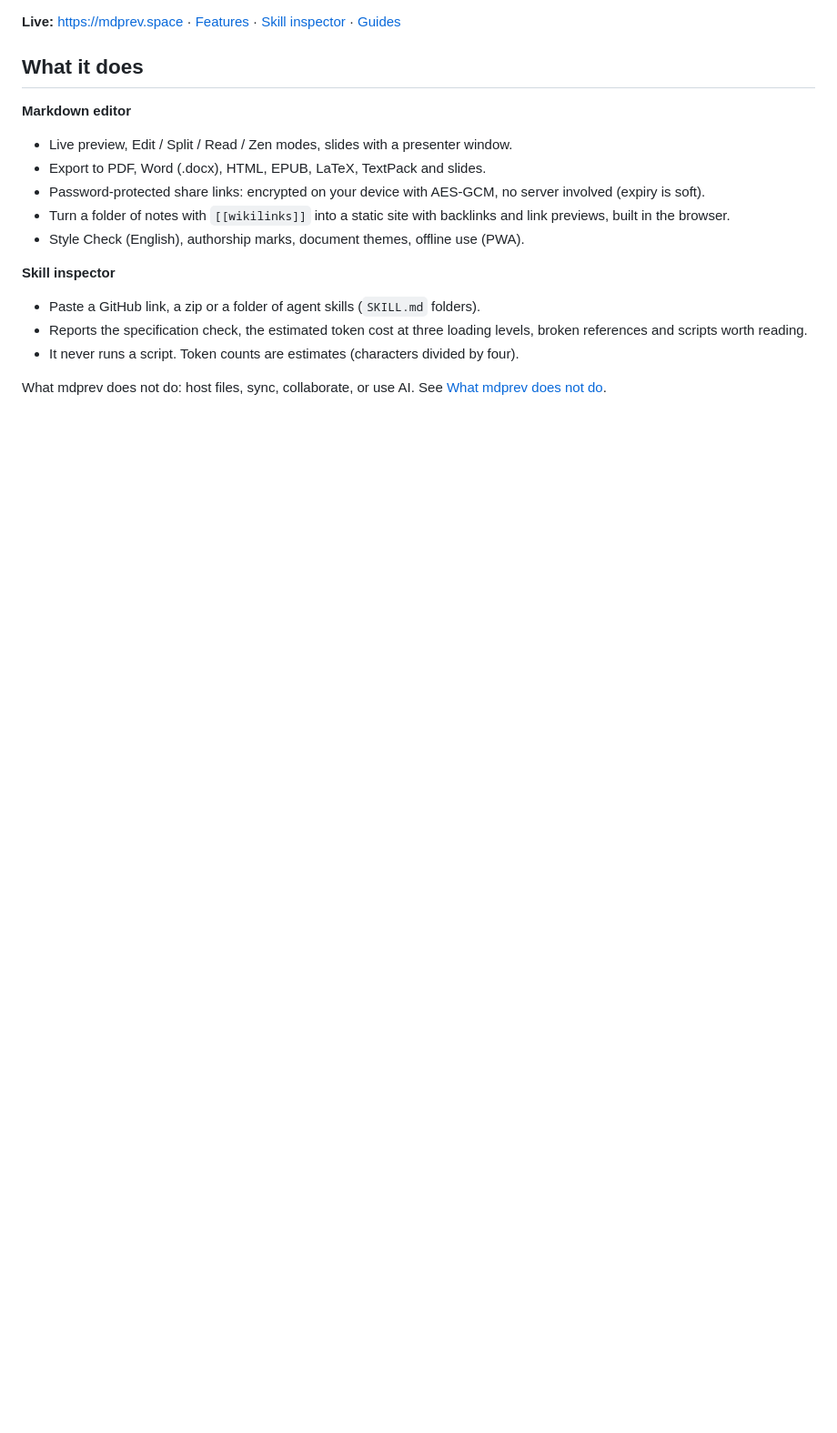
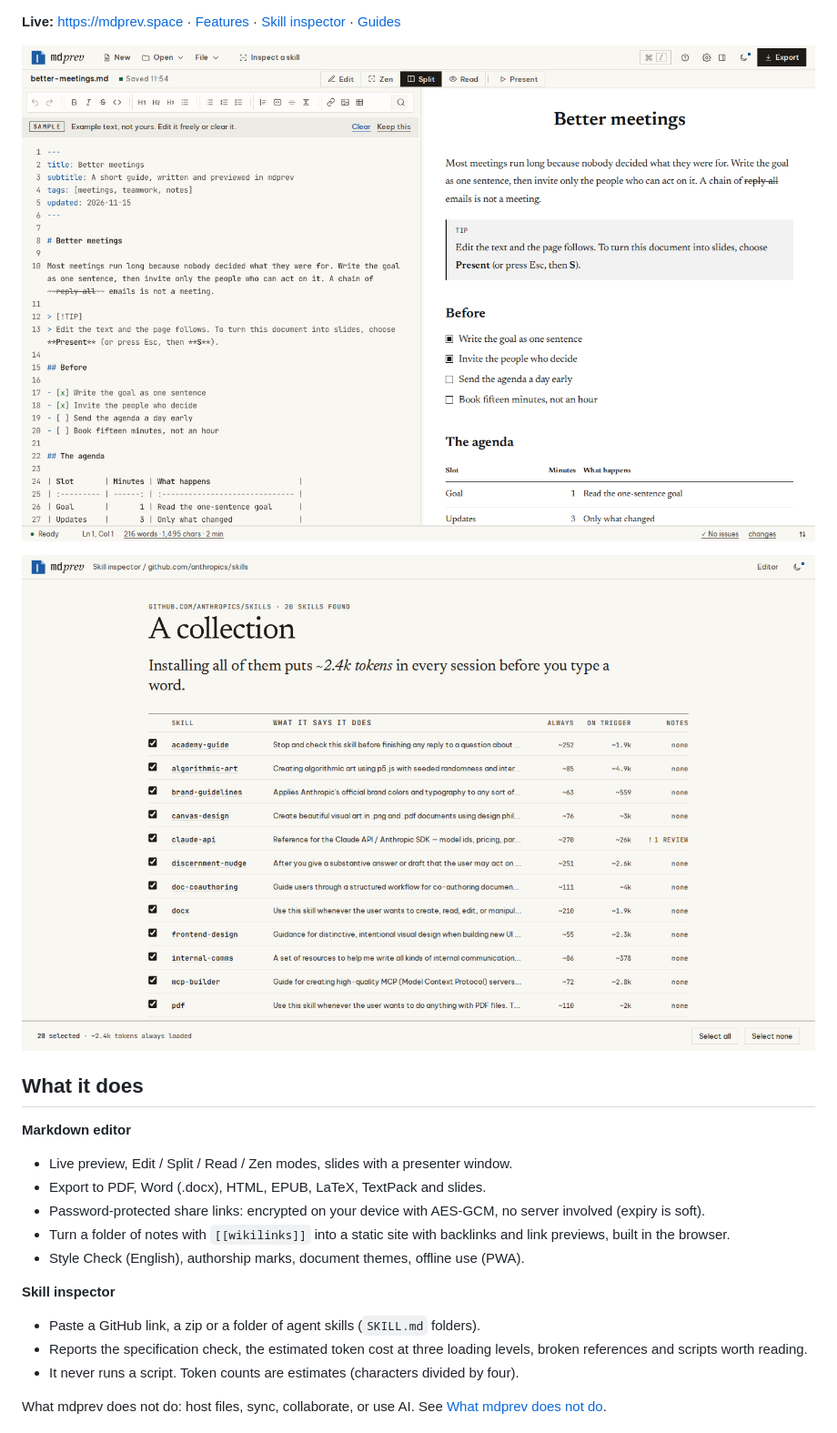
Before and after one commit to aa1skillz/mdprev, a Markdown page: README.md, the part around one of its changes. Shown at 91% size. GitHub-like rendering; pictures changed too: .github/images/editor.png (added), .github/images/skill-inspector.png (added); blank space fills up the shorter version.

Commit message:
README: add screenshots and badges
Co-Authored-By: Claude Sonnet 5.5 <noreply@anthropic.com>

```diff
--- a/README.md
+++ b/README.md
@@ -5,4 +7,8 @@ A quiet Markdown editor and an inspector for agent skills. Free, runs in your br
 **Live:** <https://mdprev.space> · [Features](https://mdprev.space/features/) · [Skill inspector](https://mdprev.space/skill-inspector/) · [Guides](https://mdprev.space/guides/)
+
+![mdprev editor: Markdown source on the left, live preview on the right](.github/images/editor.png)
+
+![mdprev skill inspector: a collection of 20 skills with token cost per skill](.github/images/skill-inspector.png)
 
 ## What it does
 
```
Also changed, not shown: other parts of README.md (+2 -0 lines).
